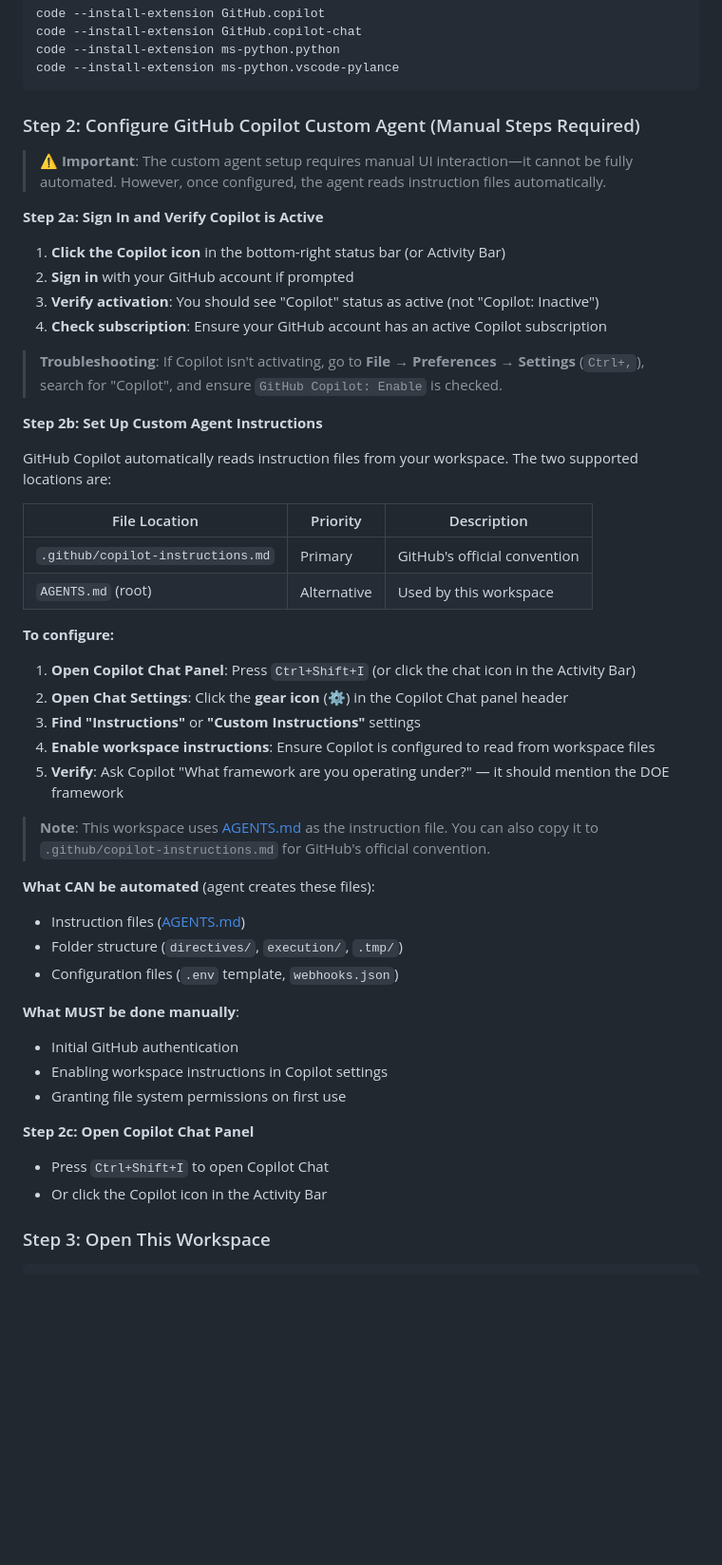
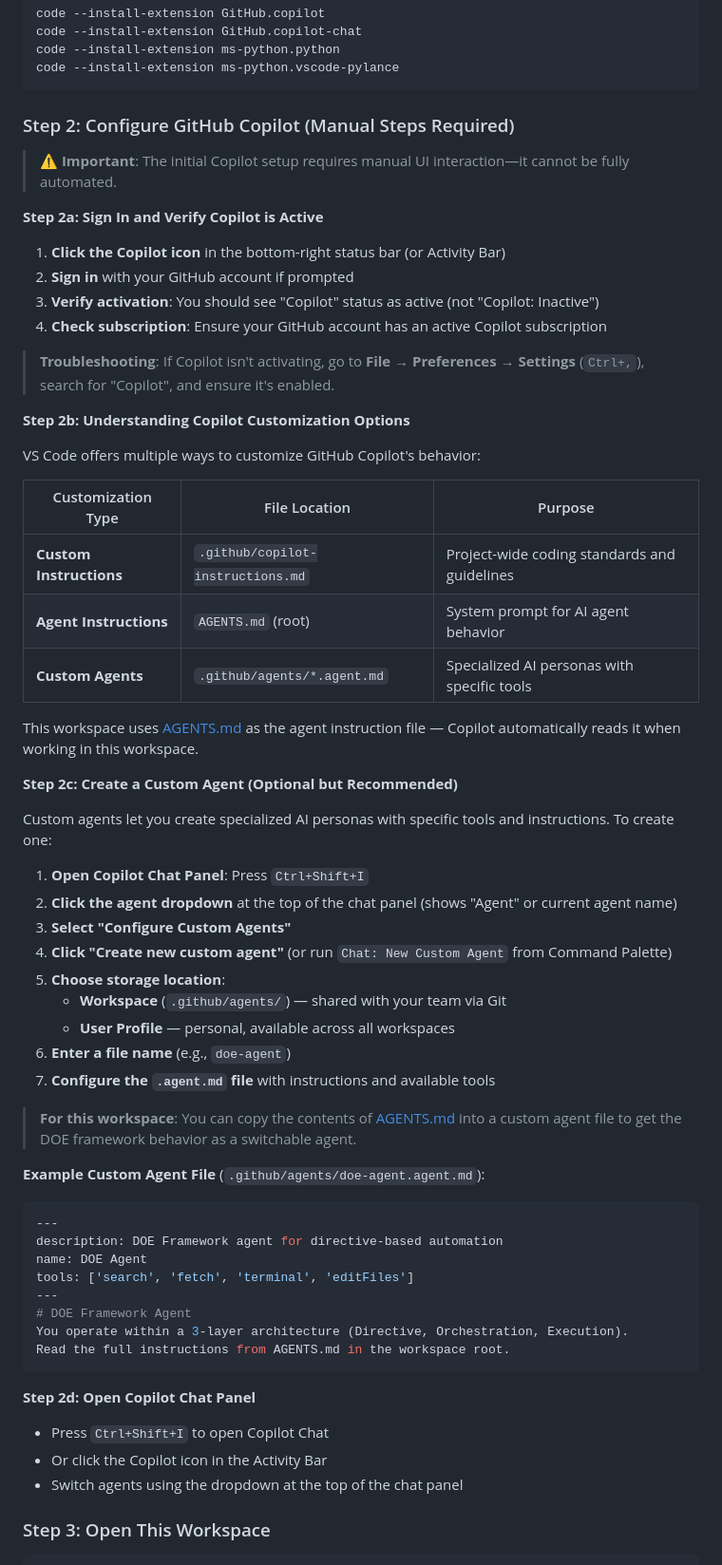
Before and after one commit to vjvarada/DOE-Framework-Agentic-AI, a Markdown page: README.md, the part around one of its changes. Shown at 95% size. Rendered like a GitHub page; blank space fills up the shorter version.

Commit message:
Fix VS Code + GitHub Copilot setup with accurate documentation
Based on official VS Code and GitHub documentation:
- Step 2b: Clarified customization options (instructions vs agents)
- Step 2c: Accurate custom agent creation flow via agent dropdown
- Documented .github/agents/*.agent.md file structure
- Added example custom agent file format
- Updated After Generation section with correct agent setup steps
- Fixed section anchor links

````diff
--- a/README.md
+++ b/README.md
@@ -395,9 +397,9 @@ code --install-extension ms-python.python
 code --install-extension ms-python.vscode-pylance
 ```
 
-### Step 2: Configure GitHub Copilot Custom Agent (Manual Steps Required)
-
-> ⚠️ **Important**: The custom agent setup requires manual UI interaction—it cannot be fully automated. However, once configured, the agent reads instruction files automatically.
+### Step 2: Configure GitHub Copilot (Manual Steps Required)
+
+> ⚠️ **Important**: The initial Copilot setup requires manual UI interaction—it cannot be fully automated.
 
 **Step 2a: Sign In and Verify Copilot is Active**
 
@@ -406,40 +408,52 @@ code --install-extension ms-python.vscode-pylance
 3. **Verify activation**: You should see "Copilot" status as active (not "Copilot: Inactive")
 4. **Check subscription**: Ensure your GitHub account has an active Copilot subscription
 
-> **Troubleshooting**: If Copilot isn't activating, go to **File → Preferences → Settings** (`Ctrl+,`), search for "Copilot", and ensure `GitHub Copilot: Enable` is checked.
-
-**Step 2b: Set Up Custom Agent Instructions**
-
-GitHub Copilot automatically reads instruction files from your workspace. The two supported locations are:
-
-| File Location | Priority | Description |
-|---------------|----------|-------------|
-| `.github/copilot-instructions.md` | Primary | GitHub's official convention |
-| `AGENTS.md` (root) | Alternative | Used by this workspace |
-
-**To configure:**
-
-1. **Open Copilot Chat Panel**: Press `Ctrl+Shift+I` (or click the chat icon in the Activity Bar)
-2. **Open Chat Settings**: Click the **gear icon** (⚙️) in the Copilot Chat panel header
-3. **Find "Instructions"** or **"Custom Instructions"** settings
-4. **Enable workspace instructions**: Ensure Copilot is configured to read from workspace files
-5. **Verify**: Ask Copilot "What framework are you operating under?" — it should mention the DOE framework
-
-> **Note**: This workspace uses [AGENTS.md](AGENTS.md) as the instruction file. You can also copy it to `.github/copilot-instructions.md` for GitHub's official convention.
-
-**What CAN be automated** (agent creates these files):
-- Instruction files ([AGENTS.md](AGENTS.md))
-- Folder structure (`directives/`, `execution/`, `.tmp/`)
-- Configuration files (`.env` template, `webhooks.json`)
-
-**What MUST be done manually**:
-- Initial GitHub authentication
-- Enabling workspace instructions in Copilot settings
-- Granting file system permissions on first use
-
-**Step 2c: Open Copilot Chat Panel**
+> **Troubleshooting**: If Copilot isn't activating, go to **File → Preferences → Settings** (`Ctrl+,`), search for "Copilot", and ensure it's enabled.
+
+**Step 2b: Understanding Copilot Customization Options**
+
+VS Code offers multiple ways to customize GitHub Copilot's behavior:
+
+| Customization Type | File Location | Purpose |
+|--------------------|---------------|---------|
+| **Custom Instructions** | `.github/copilot-instructions.md` | Project-wide coding standards and guidelines |
+| **Agent Instructions** | `AGENTS.md` (root) | System prompt for AI agent behavior |
+| **Custom Agents** | `.github/agents/*.agent.md` | Specialized AI personas with specific tools |
+
+This workspace uses [AGENTS.md](AGENTS.md) as the agent instruction file — Copilot automatically reads it when working in this workspace.
+
+**Step 2c: Create a Custom Agent (Optional but Recommended)**
+
+Custom agents let you create specialized AI personas with specific tools and instructions. To create one:
+
+1. **Open Copilot Chat Panel**: Press `Ctrl+Shift+I`
+2. **Click the agent dropdown** at the top of the chat panel (shows "Agent" or current agent name)
+3. **Select "Configure Custom Agents"**
+4. **Click "Create new custom agent"** (or run `Chat: New Custom Agent` from Command Palette)
+5. **Choose storage location**:
+   - **Workspace** (`.github/agents/`) — shared with your team via Git
+   - **User Profile** — personal, available across all workspaces
+6. **Enter a file name** (e.g., `doe-agent`)
+7. **Configure the `.agent.md` file** with instructions and available tools
+
+> **For this workspace**: You can copy the contents of [AGENTS.md](AGENTS.md) into a custom agent file to get the DOE framework behavior as a switchable agent.
+
+**Example Custom Agent File** (`.github/agents/doe-agent.agent.md`):
+```yaml
+---
+description: DOE Framework agent for directive-based automation
+name: DOE Agent
+tools: ['search', 'fetch', 'terminal', 'editFiles']
+---
+# DOE Framework Agent
+You operate within a 3-layer architecture (Directive, Orchestration, Execution).
+Read the full instructions from AGENTS.md in the workspace root.
+```
+
+**Step 2d: Open Copilot Chat Panel**
    - Press `Ctrl+Shift+I` to open Copilot Chat
    - Or click the Copilot icon in the Activity Bar
+   - Switch agents using the dropdown at the top of the chat panel
 
 ### Step 3: Open This Workspace
 
````
Also changed, not shown: other parts of README.md (+6 -4 lines).
